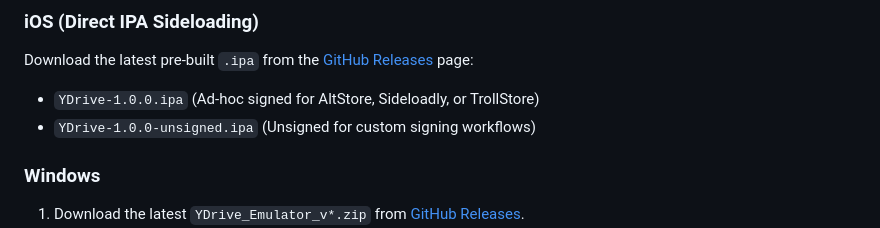
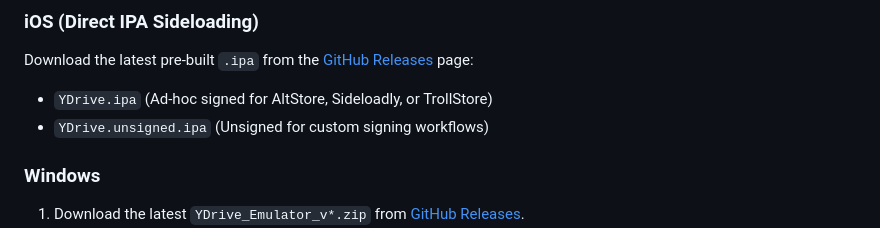
Before and after one commit to yigit4451/YDrive-Emulator, a Markdown page: README.md, the part around the change. GitHub-like rendering.

Commit message:
Fix iOS IPA filenames in README
Updated the filenames for iOS IPA downloads in the README.

```diff
--- a/README.md
+++ b/README.md
@@ -51,8 +51,8 @@ Built from the ground up for modern iOS (iOS 26+) using native Apple frameworks:
 
 ### iOS (Direct IPA Sideloading)
 Download the latest pre-built `.ipa` from the [GitHub Releases](https://github.com/yigit4451/YDrive-Emulator/releases) page:
-- `YDrive-1.0.0.ipa` (Ad-hoc signed for AltStore, Sideloadly, or TrollStore)
-- `YDrive-1.0.0-unsigned.ipa` (Unsigned for custom signing workflows)
+- `YDrive.ipa` (Ad-hoc signed for AltStore, Sideloadly, or TrollStore)
+- `YDrive.unsigned.ipa` (Unsigned for custom signing workflows)
 
 ### Windows
 1. Download the latest `YDrive_Emulator_v*.zip` from [GitHub Releases](https://github.com/yigit4451/YDrive-Emulator/releases).
```
